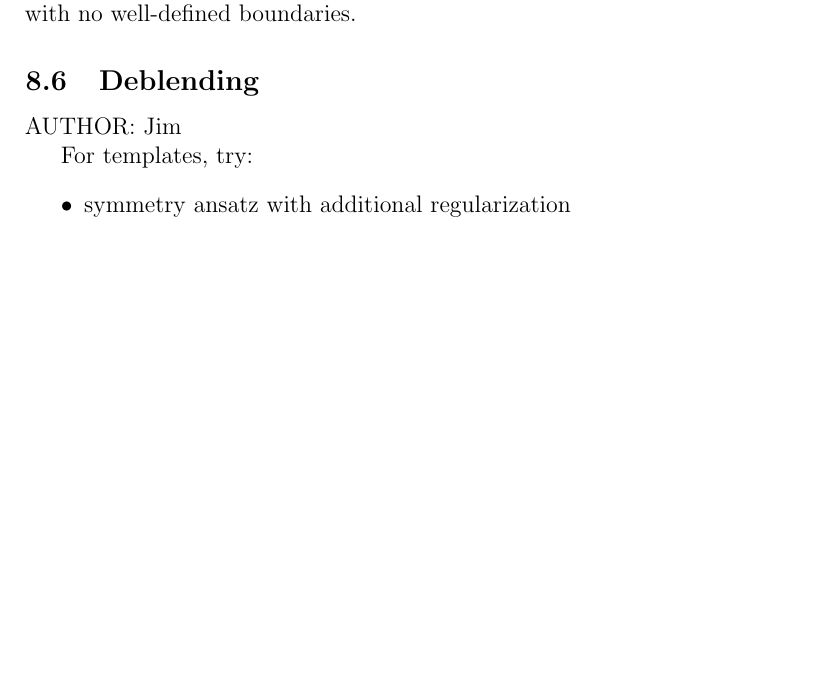
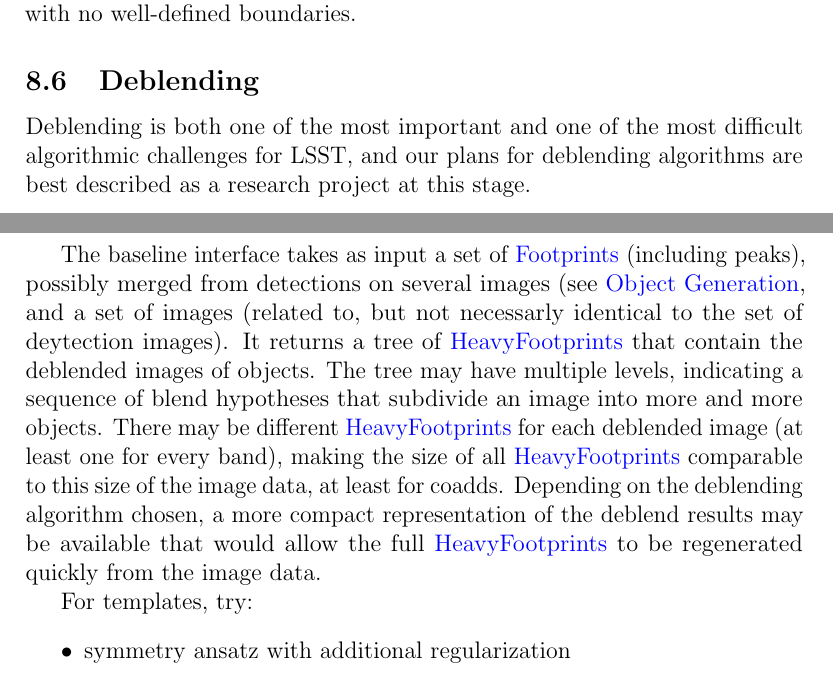
Before and after one commit to lsst/LDM-151, a LaTeX paper (DM_Applications_Design.tex, which reads sections/algorithmic_components.tex): part of page 118 of 177 before the commit and two parts of pages 118 and 119 of 178 after it, the two joined at a grey line, cut so that both start at the same text, the shorter picture padded with empty space. Compiled offline with pdfLaTeX.

Commit message:
Introduction for deblending algorithmic component.

```diff
--- a/sections/algorithmic_components.tex
+++ b/sections/algorithmic_components.tex
@@ -231,7 +231,11 @@
 
 \subsection{Deblending}
 \label{sec:acDeblending}
-AUTHOR: Jim
+
+Deblending is both one of the most important and one of the most difficult algorithmic challenges for LSST, and our plans for deblending algorithms are best described as a research project at this stage.
+
+The baseline interface takes as input a set of \hyperref[sec:spFootprints]{Footprints} (including peaks), possibly merged from detections on several images (see \hyperref[sec:acObjectGeneration]{Object Generation}, and a set of images (related to, but not necessarly identical to the set of deytection images).  It returns a tree of \hyperref[sec:spFootprintsHeavy]{HeavyFootprints} that contain the deblended images of objects.  The tree may have multiple levels, indicating a sequence of blend hypotheses that subdivide an image into more and more objects.  There may be different \hyperref[sec:spFootprintsHeavy]{HeavyFootprints} for each deblended image (at least one for every band), making the size of all \hyperref[sec:spFootprintsHeavy]{HeavyFootprints} comparable to this size of the image data, at least for coadds.  Depending on the deblending algorithm chosen, a more compact representation of the deblend results may be available that would allow the full \hyperref[sec:spFootprintsHeavy]{HeavyFootprints} to be regenerated quickly from the image data.
+
 
 For templates, try:
 \begin{itemize}
```
